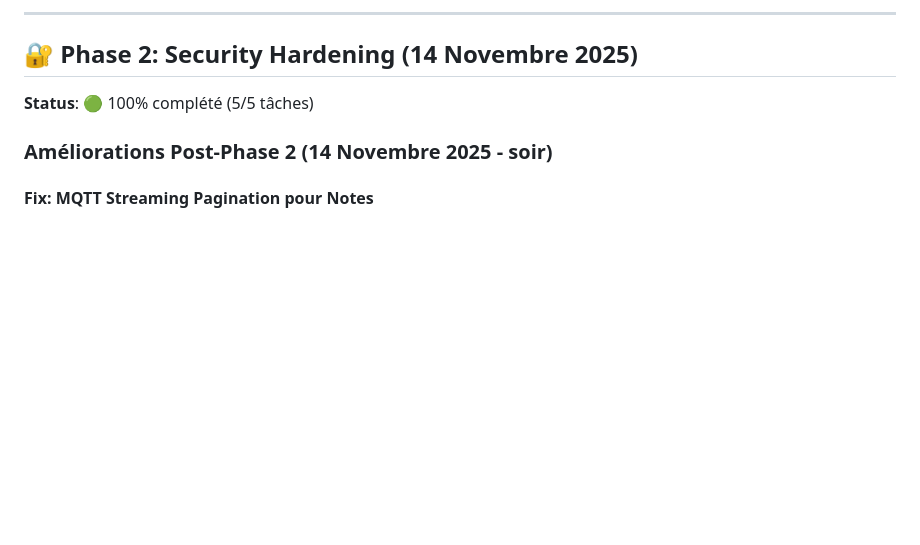
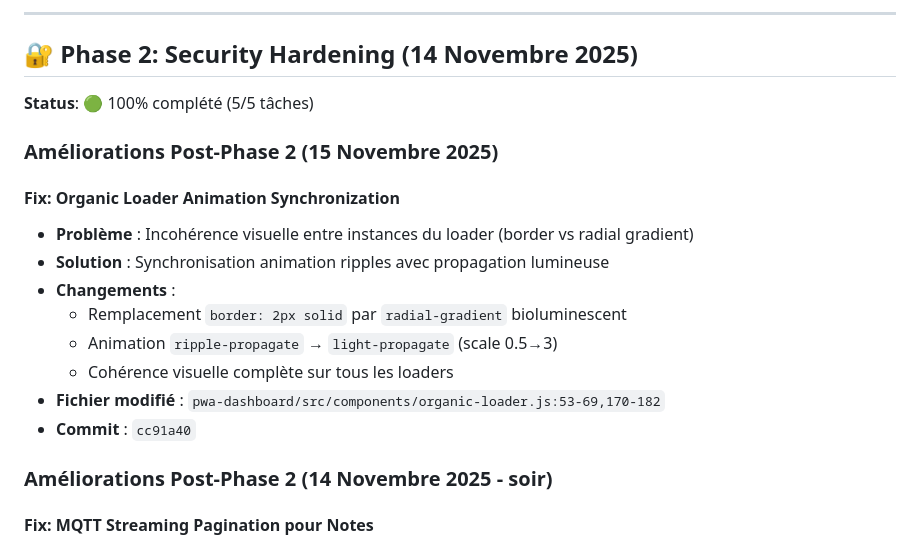
Before and after one commit to Eridwyn/NewSymbion, a Markdown page: docs/CHANGELOG.md, the part around the change. Rendered like a GitHub page; blank space fills up the shorter version.

Commit message:
docs: Add organic loader animation fix to changelog
- Document synchronization of loader animations (border → radial gradient)
- Add file references and commit hash
- Track UI/UX improvement in Post-Phase 2 section

Refs: pwa-dashboard/src/components/organic-loader.js:53-69,170-182

```diff
--- a/docs/CHANGELOG.md
+++ b/docs/CHANGELOG.md
@@ -7,6 +7,18 @@ Historique des améliorations et changements majeurs du projet.
 ## 🔐 Phase 2: Security Hardening (14 Novembre 2025)
 
 **Status**: 🟢 100% complété (5/5 tâches)
+
+### Améliorations Post-Phase 2 (15 Novembre 2025)
+
+#### Fix: Organic Loader Animation Synchronization
+- **Problème** : Incohérence visuelle entre instances du loader (border vs radial gradient)
+- **Solution** : Synchronisation animation ripples avec propagation lumineuse
+- **Changements** :
+  - Remplacement `border: 2px solid` par `radial-gradient` bioluminescent
+  - Animation `ripple-propagate` → `light-propagate` (scale 0.5→3)
+  - Cohérence visuelle complète sur tous les loaders
+- **Fichier modifié** : `pwa-dashboard/src/components/organic-loader.js:53-69,170-182`
+- **Commit** : `cc91a40`
 
 ### Améliorations Post-Phase 2 (14 Novembre 2025 - soir)
 
```
